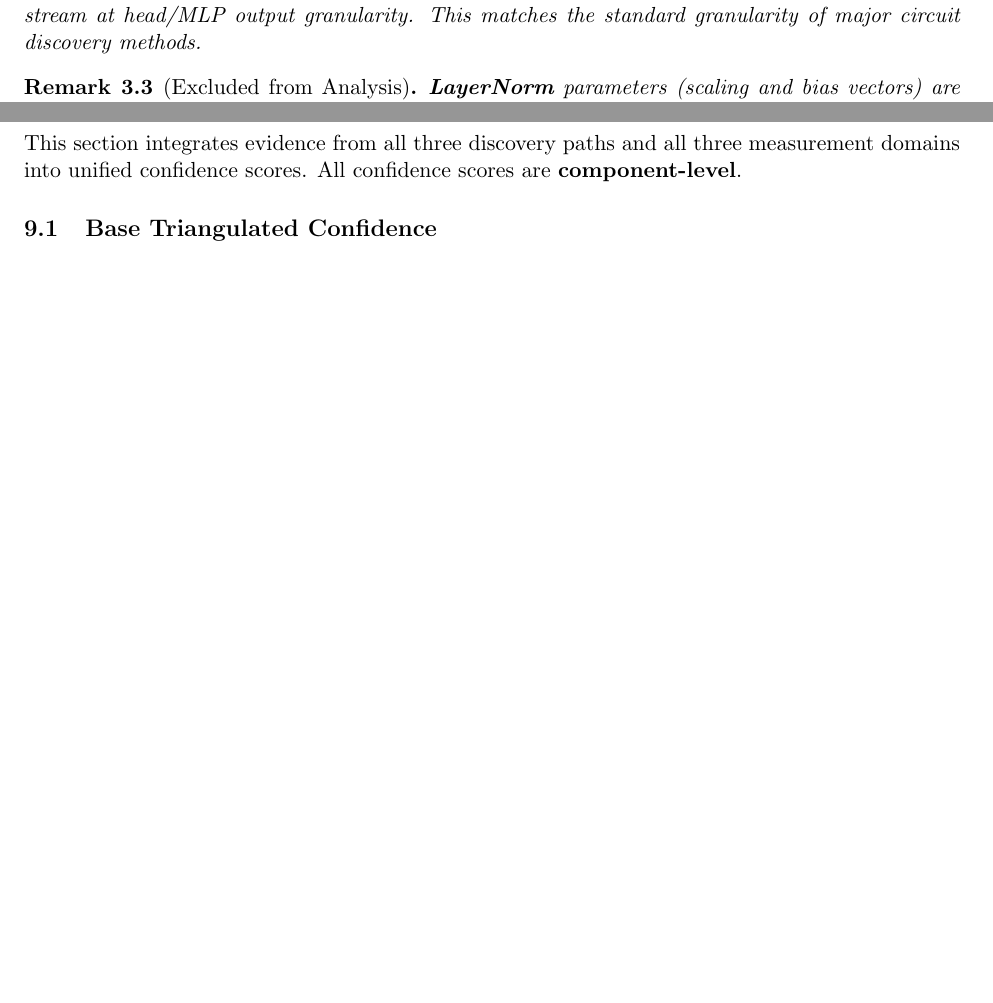
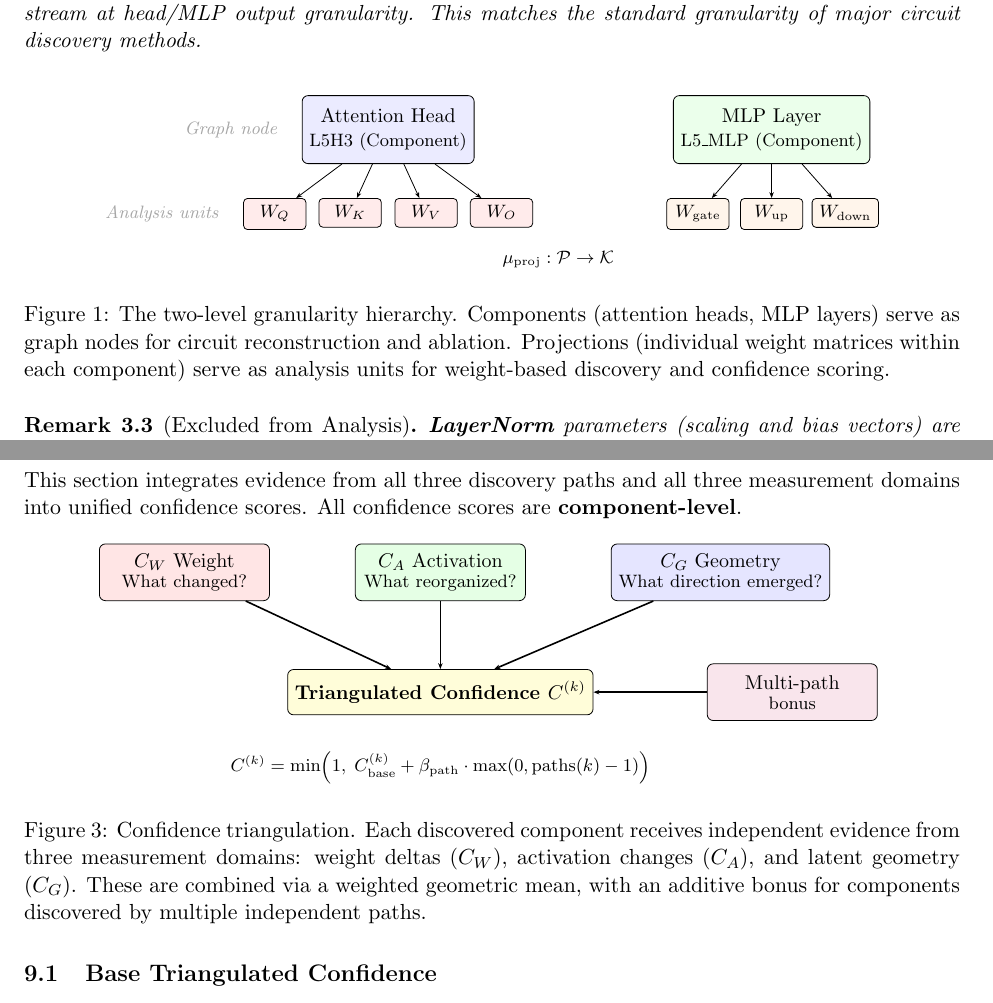
Before and after one commit to davidkny22/dcaf-public, a LaTeX paper (docs/spec.tex): two parts of pages 11 and 31 of 83, joined at a grey line, cut so that both start at the same text, the shorter picture padded with empty space. Compiled offline with pdfLaTeX.

Commit message:
docs: add granularity hierarchy and confidence triangulation diagrams
- Figure 1: Two-level hierarchy (projections vs components) in Foundations
- Figure 3: Confidence triangulation (C_W, C_A, C_G → unified C) in Section 9
- Both use TikZ, compile cleanly

```diff
--- a/docs/spec.tex
+++ b/docs/spec.tex
@@ -224,6 +224,51 @@ DCAF employs a two-level hierarchy aligned with the mechanistic interpretability
 Sub-component granularity is necessary for weight analysis because projections within the same component may show completely different behavioral signatures --- $W_Q$ and $W_V$ within the same head may respond to entirely different training signals. Activation and geometry domains operate at component level because activations flow through the residual stream at head/MLP output granularity. This matches the standard granularity of major circuit discovery methods.
 \end{remark}
 
+\begin{figure}[H]
+\centering
+\begin{tikzpicture}[
+    >={Stealth[length=3pt]},
+    comp/.style={draw, rounded corners=3pt, minimum height=1.2cm, minimum width=2.8cm, font=\small, align=center, fill=#1},
+    comp/.default=blue!8,
+    proj/.style={draw, rounded corners=2pt, minimum height=0.5cm, minimum width=1.1cm, font=\footnotesize, align=center, fill=#1},
+    proj/.default=red!8,
+    label/.style={font=\footnotesize\itshape, text=gray!70},
+]
+
+% Attention head
+\node[comp=blue!8] (head) {Attention Head\\{\footnotesize L5H3 (Component)}};
+\node[proj=red!8, below=0.6cm of head, xshift=-2.0cm] (wq) {$W_Q$};
+\node[proj=red!8, below=0.6cm of head, xshift=-0.67cm] (wk) {$W_K$};
+\node[proj=red!8, below=0.6cm of head, xshift=0.67cm] (wv) {$W_V$};
+\node[proj=red!8, below=0.6cm of head, xshift=2.0cm] (wo) {$W_O$};
+
+\draw[->] (head) -- (wq);
+\draw[->] (head) -- (wk);
+\draw[->] (head) -- (wv);
+\draw[->] (head) -- (wo);
+
+% MLP layer
+\node[comp=green!8, right=3.5cm of head] (mlp) {MLP Layer\\{\footnotesize L5\_MLP (Component)}};
+\node[proj=orange!8, below=0.6cm of mlp, xshift=-1.3cm] (wg) {$W_{\text{gate}}$};
+\node[proj=orange!8, below=0.6cm of mlp] (wu) {$W_{\text{up}}$};
+\node[proj=orange!8, below=0.6cm of mlp, xshift=1.3cm] (wd) {$W_{\text{down}}$};
+
+\draw[->] (mlp) -- (wg);
+\draw[->] (mlp) -- (wu);
+\draw[->] (mlp) -- (wd);
+
+% Labels
+\node[label, left=0.3cm of head] {Graph node};
+\node[label, left=0.3cm of wq] {Analysis units};
+
+% Mapping arrow
+\node[font=\footnotesize, below=1.4cm of head, xshift=3cm] {$\mu_{\text{proj}}: \mathcal{P} \to \mathcal{K}$};
+
+\end{tikzpicture}
+\caption{The two-level granularity hierarchy. Components (attention heads, MLP layers) serve as graph nodes for circuit reconstruction and ablation. Projections (individual weight matrices within each component) serve as analysis units for weight-based discovery and confidence scoring.}
+\label{fig:granularity}
+\end{figure}
+
 \begin{remark}[Excluded from Analysis]
 \label{rem:excluded-from-analysis}
 \textbf{LayerNorm} parameters (scaling and bias vectors) are not projection matrices; their effects are captured through downstream projection activations. \textbf{Embedding and unembedding} layers are shared input/output transformations, not behavioral circuit components. Both are excluded from the projection set $\mathcal{P}$.
@@ -1234,6 +1279,38 @@ Online curvature tracking measures how winding the representational trajectory i
 %%%%%%%%%%%%%%%%%%%%%%%%%%%%%%%%%%%%%%%%%%%%%%%%%%%%%%%%%%%%%%%%%%%%%%%%%%%%%%%
 
 This section integrates evidence from all three discovery paths and all three measurement domains into unified confidence scores. All confidence scores are \textbf{component-level}.
+
+\begin{figure}[H]
+\centering
+\begin{tikzpicture}[
+    >={Stealth[length=3pt]},
+    domain/.style={draw, rounded corners=3pt, minimum height=1.0cm, minimum width=3.0cm, font=\small, align=center, fill=#1},
+    result/.style={draw, rounded corners=3pt, minimum height=0.8cm, minimum width=3.5cm, font=\small\bfseries, align=center, fill=#1},
+]
+
+% Three domains
+\node[domain=red!10] (cw) {$C_W$ Weight\\[-2pt]{\footnotesize What changed?}};
+\node[domain=green!10, right=1.5cm of cw] (ca) {$C_A$ Activation\\[-2pt]{\footnotesize What reorganized?}};
+\node[domain=blue!10, right=1.5cm of ca] (cg) {$C_G$ Geometry\\[-2pt]{\footnotesize What direction emerged?}};
+
+% Triangulation
+\node[result=yellow!15, below=1.2cm of ca] (tri) {Triangulated Confidence $C^{(k)}$};
+
+\draw[->, thick] (cw) -- (tri);
+\draw[->, thick] (ca) -- (tri);
+\draw[->, thick] (cg) -- (tri);
+
+% Multi-path bonus
+\node[domain=purple!10, right=2.0cm of tri] (bonus) {Multi-path\\[-2pt]{\footnotesize bonus}};
+\draw[->, thick] (bonus) -- (tri);
+
+% Formula
+\node[font=\footnotesize, below=0.5cm of tri] {$C^{(k)} = \min\!\left(1,\; C_{\text{base}}^{(k)} + \beta_{\text{path}} \cdot \max(0, \text{paths}(k) - 1)\right)$};
+
+\end{tikzpicture}
+\caption{Confidence triangulation. Each discovered component receives independent evidence from three measurement domains: weight deltas ($C_W$), activation changes ($C_A$), and latent geometry ($C_G$). These are combined via a weighted geometric mean, with an additive bonus for components discovered by multiple independent paths.}
+\label{fig:triangulation}
+\end{figure}
 
 \subsection{Base Triangulated Confidence}
 \label{sec:base-triangulated-confidence}
```
Also changed, not shown: docs/spec.pdf.
